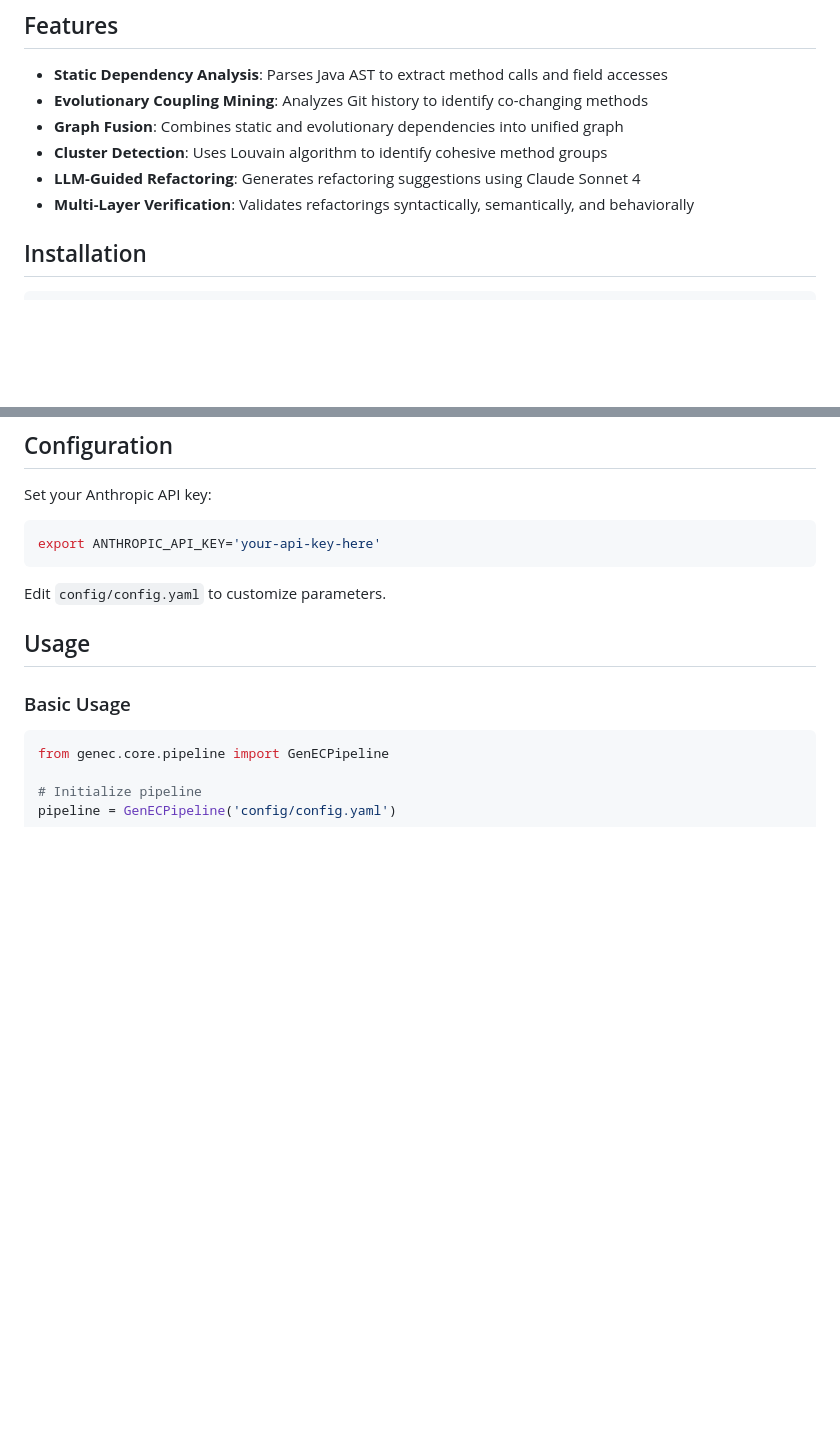
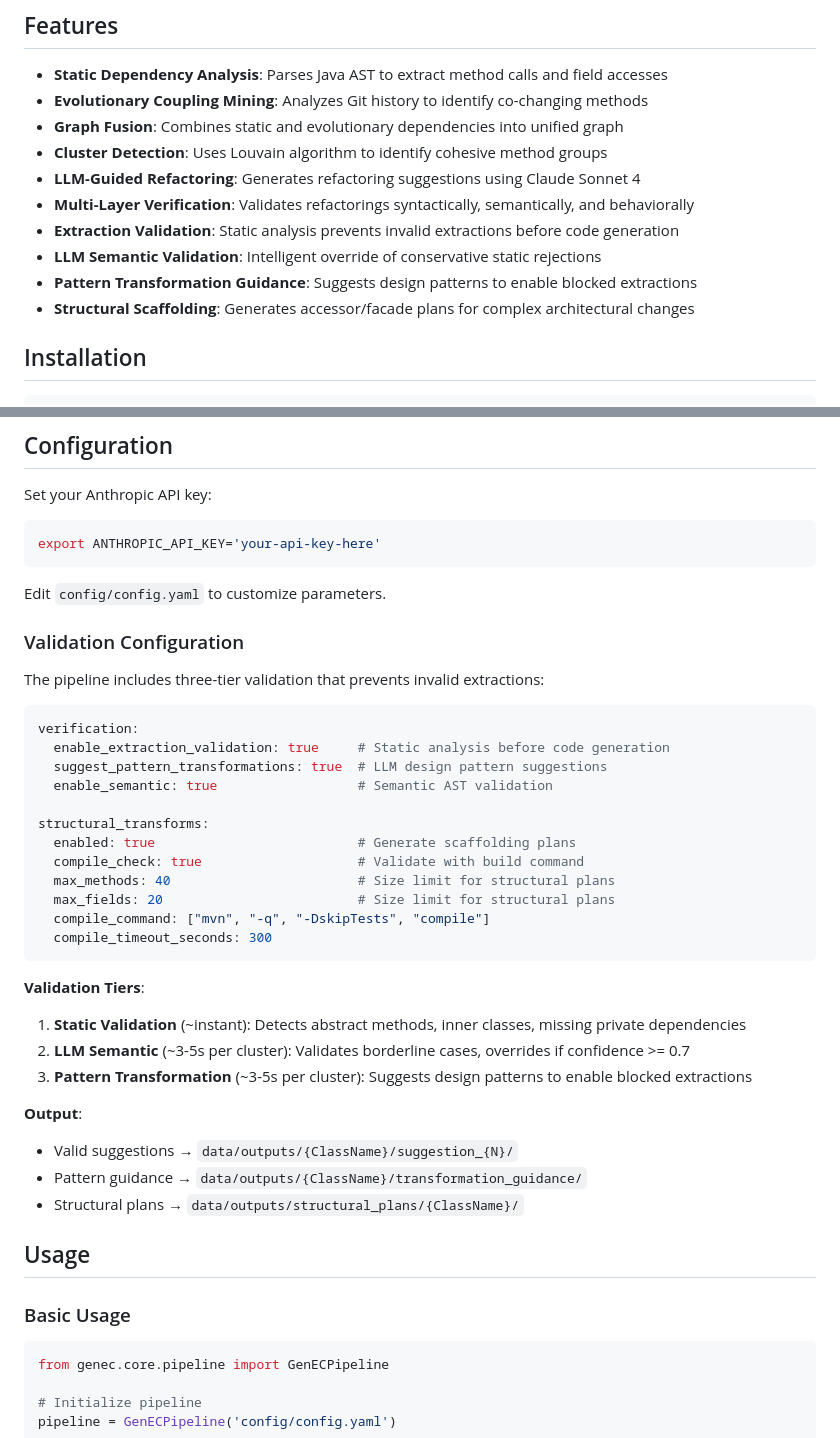
Before and after one commit to uditanshutomar/genec, a Markdown page: README.md, 2 parts joined by grey strips. GitHub-like rendering; blank space fills up the shorter version.

Commit message:
docs: update README with validation and transformation features
Document the new three-tier validation architecture and transformation
guidance features in the README.

Updates:
- Add new features: extraction validation, LLM semantic validation,
  pattern transformation guidance, structural scaffolding
- Update architecture diagram with llm/, structural/, and verification/
  modules
- Enhance pipeline stages section with validation details
- Add validation configuration section with tier explanations
- Document output directories for suggestions, guidance, and plans

This provides clear documentation for users on how to configure and
use the advanced validation features.

Generated with [Claude Code](https://claude.com/claude-code)

Co-Authored-By: Claude <noreply@anthropic.com>

````diff
--- a/README.md
+++ b/README.md
@@ -10,6 +10,10 @@ A hybrid framework for automated Extract Class refactoring in Java that combines
 - **Cluster Detection**: Uses Louvain algorithm to identify cohesive method groups
 - **LLM-Guided Refactoring**: Generates refactoring suggestions using Claude Sonnet 4
 - **Multi-Layer Verification**: Validates refactorings syntactically, semantically, and behaviorally
+- **Extraction Validation**: Static analysis prevents invalid extractions before code generation
+- **LLM Semantic Validation**: Intelligent override of conservative static rejections
+- **Pattern Transformation Guidance**: Suggests design patterns to enable blocked extractions
+- **Structural Scaffolding**: Generates accessor/facade plans for complex architectural changes
 
 ## Installation
 
@@ -26,6 +30,35 @@ export ANTHROPIC_API_KEY='your-api-key-here'
 ```
 
 Edit `config/config.yaml` to customize parameters.
+
+### Validation Configuration
+
+The pipeline includes three-tier validation that prevents invalid extractions:
+
+```yaml
+verification:
+  enable_extraction_validation: true     # Static analysis before code generation
+  suggest_pattern_transformations: true  # LLM design pattern suggestions
+  enable_semantic: true                  # Semantic AST validation
+
+structural_transforms:
+  enabled: true                          # Generate scaffolding plans
+  compile_check: true                    # Validate with build command
+  max_methods: 40                        # Size limit for structural plans
+  max_fields: 20                         # Size limit for structural plans
+  compile_command: ["mvn", "-q", "-DskipTests", "compile"]
+  compile_timeout_seconds: 300
+```
+
+**Validation Tiers**:
+1. **Static Validation** (~instant): Detects abstract methods, inner classes, missing private dependencies
+2. **LLM Semantic** (~3-5s per cluster): Validates borderline cases, overrides if confidence >= 0.7
+3. **Pattern Transformation** (~3-5s per cluster): Suggests design patterns to enable blocked extractions
+
+**Output**:
+- Valid suggestions → `data/outputs/{ClassName}/suggestion_{N}/`
+- Pattern guidance → `data/outputs/{ClassName}/transformation_guidance/`
+- Structural plans → `data/outputs/structural_plans/{ClassName}/`
 
 ## Usage
 
````
Also changed, not shown: other parts of README.md (+15 -0 lines).
